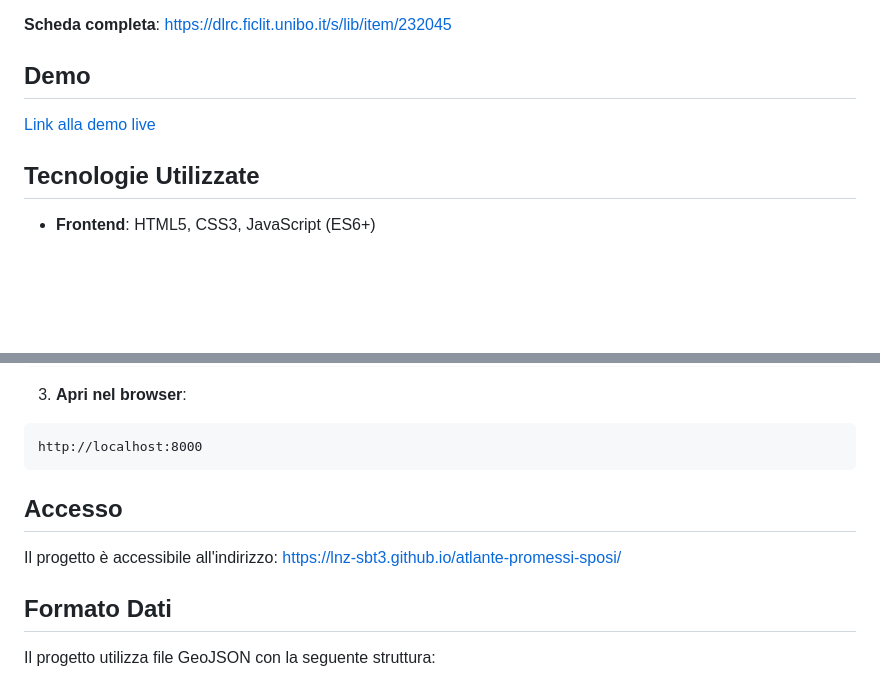
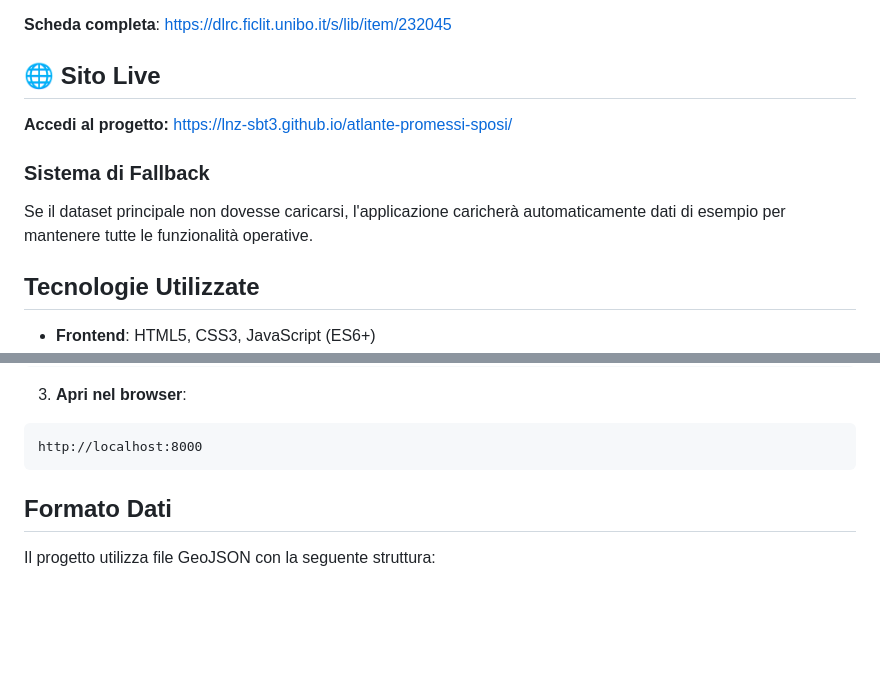
Before and after one commit to lnz-sbt3/atlante-promessi-sposi, a Markdown page: README.md, 2 parts joined by grey strips. GitHub-like rendering; blank space fills up the shorter version.

````diff
--- a/README.md
+++ b/README.md
@@ -37,9 +37,12 @@ Le illustrazioni fanno riferimento all'edizione:
 
 **Scheda completa**: https://dlrc.ficlit.unibo.it/s/lib/item/232045
 
-## Demo
+## 🌐 Sito Live
 
-[Link alla demo live](https://your-username.github.io/atlante-manzoni)
+**Accedi al progetto:** [https://lnz-sbt3.github.io/atlante-promessi-sposi/](https://lnz-sbt3.github.io/atlante-promessi-sposi/)
+
+### Sistema di Fallback
+Se il dataset principale non dovesse caricarsi, l'applicazione caricherà automaticamente dati di esempio per mantenere tutte le funzionalità operative.
 
 ## Tecnologie Utilizzate
 
@@ -96,10 +99,6 @@ php -S localhost:8000
 ```
 http://localhost:8000
 ```
-
-## Accesso
-
-Il progetto è accessibile all'indirizzo: https://lnz-sbt3.github.io/atlante-promessi-sposi/
 
 ## Formato Dati
 
````
